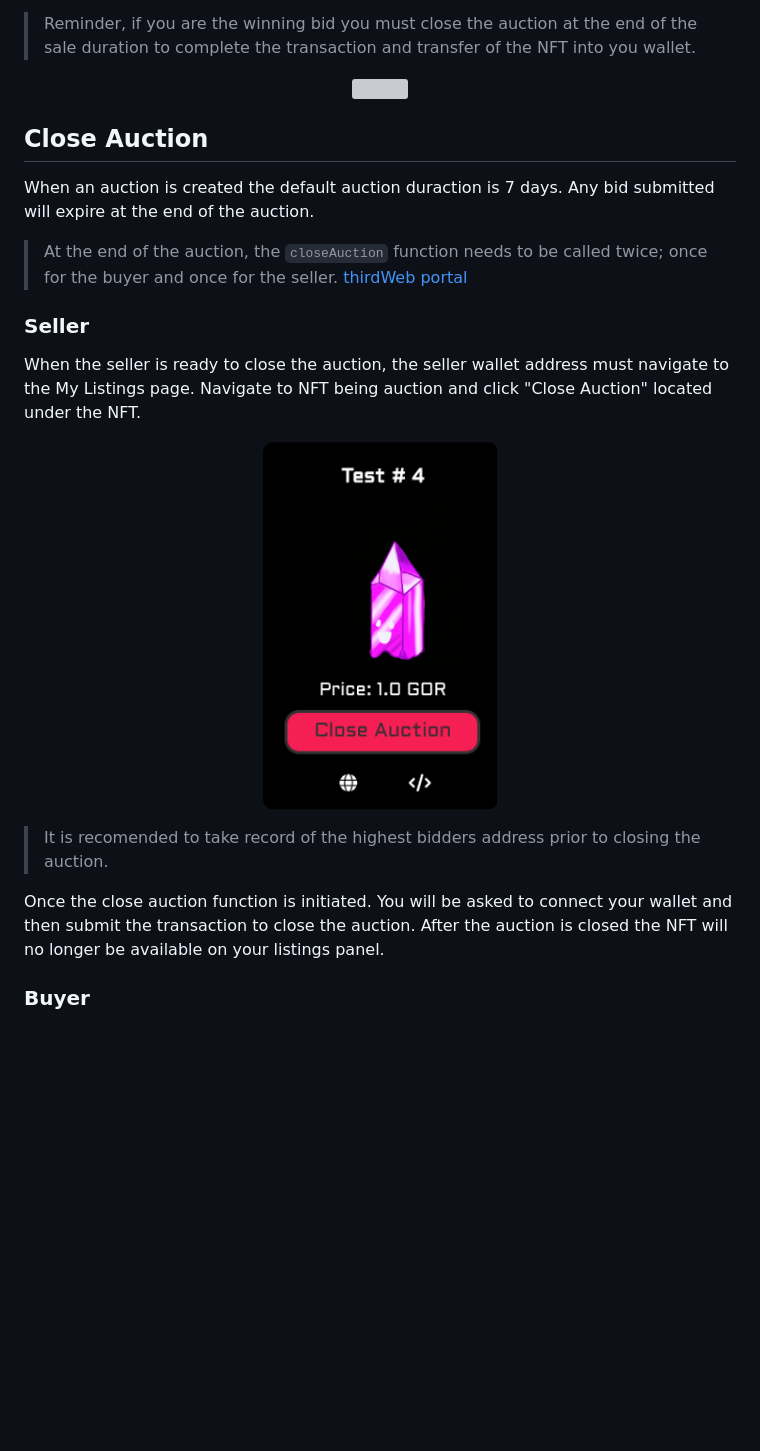
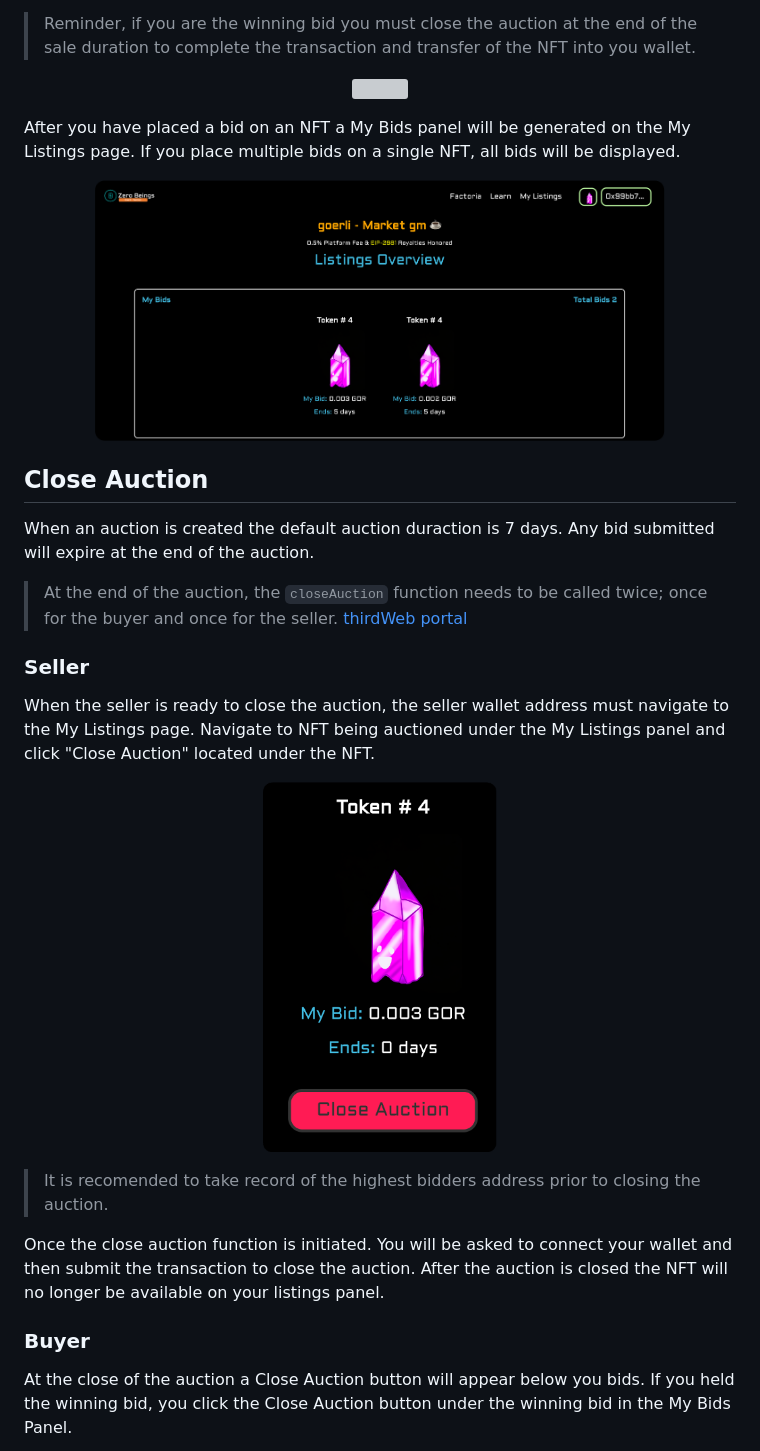
Before and after one commit to Zerobeings/learn, a Markdown page: README.md, the part around the change printed below. GitHub-like rendering; pictures changed too: images/closeauctionimg.png, images/myBidspanel.png (added); blank space fills up the shorter version; grey boxes are pictures that could not be loaded.

Commit message:
added content

````diff
--- a/README.md
+++ b/README.md
@@ -315,13 +315,19 @@ To bid on an auction NFT click on the NFT beings auctioned from the Available Li
     <img width="80%" src="images/submittingbid.gif">
 </p>
 
+After you have placed a bid on an NFT a My Bids panel will be generated on the My Listings page. If you place multiple bids on a single NFT, all bids will be displayed.
+
+<p align="center" width="100%">
+    <img width="80%" src="images/myBidspanel.png">
+</p>
+
 ## Close Auction
 When an auction is created the default auction duraction is 7 days. Any bid submitted will expire at the end of the auction.
 
 > At the end of the auction, the ```closeAuction``` function needs to be called twice; once for the buyer and once for the seller. [thirdWeb portal](https://portal.thirdweb.com/pre-built-contracts/marketplace)
 
 ### Seller
-When the seller is ready to close the auction, the seller wallet address must navigate to the My Listings page. Navigate to NFT being auction and click "Close Auction" located under the NFT.
+When the seller is ready to close the auction, the seller wallet address must navigate to the My Listings page. Navigate to NFT being auctioned under the My Listings panel and click "Close Auction" located under the NFT.
 
 <p align="center" width="100%">
     <img width="33%" src="images/closeauctionimg.png">
@@ -332,4 +338,5 @@ When the seller is ready to close the auction, the seller wallet address must na
 Once the close auction function is initiated. You will be asked to connect your wallet and then submit the transaction to close the auction. After the auction is closed the NFT will no longer be available on your listings panel.
 
 ### Buyer
+At the close of the auction a Close Auction button will appear below you bids. If you held the winning bid, you click the Close Auction button under the winning bid in the My Bids Panel.
 
````
Also changed, not shown: other parts of README.md (+3 -1 lines), images/myBidspanelCloseAuction.png (added).
